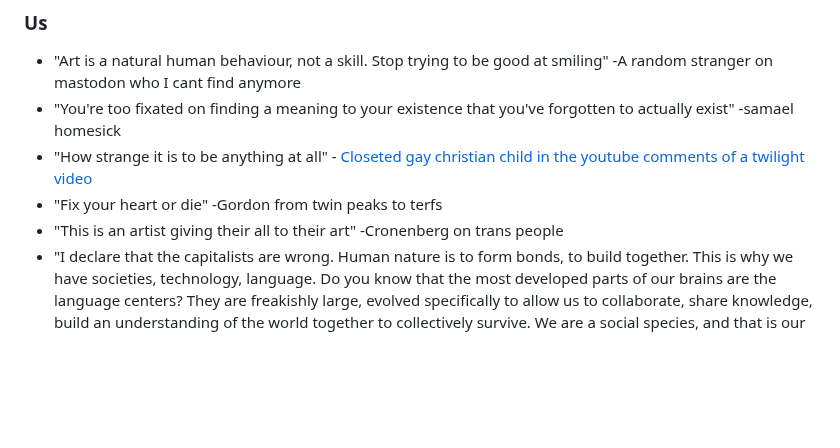
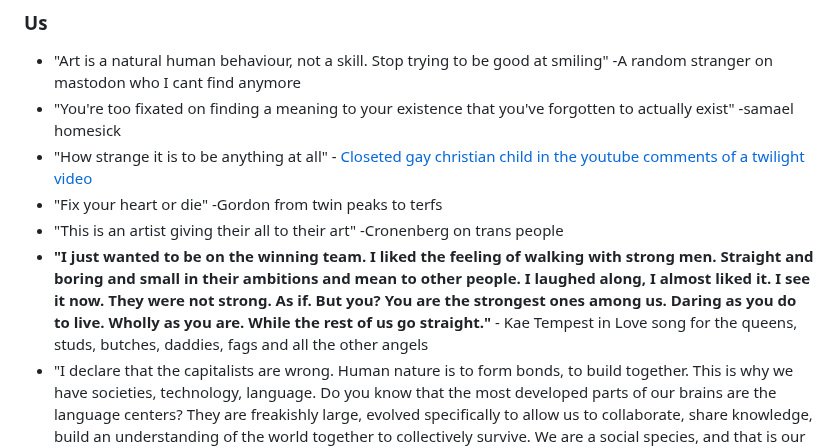
Before and after one commit to Wil-Ro/BlogPosts, a Markdown page: posts/Useful Notes/Quotes.md, the part around the change. GitHub-like rendering; blank space fills up the shorter version.

```diff
--- a/posts/Useful Notes/Quotes.md
+++ b/posts/Useful Notes/Quotes.md
@@ -26,6 +26,7 @@ because while you will invariably conclude that it sucks, your reasons for think
 - "How strange it is to be anything at all" - [Closeted gay christian child in the youtube comments of a twilight video](howStrangeItIs.jpg)
 - "Fix your heart or die" -Gordon from twin peaks to terfs
 - "This is an artist giving their all to their art" -Cronenberg on trans people
+- **"I just wanted to be on the winning team. I liked the feeling of walking with strong men. Straight and boring and small in their ambitions and mean to other people. I laughed along, I almost liked it. I see it now. They were not strong. As if. But you? You are the strongest ones among us. Daring as you do to live. Wholly as you are. While the rest of us go straight."** - Kae Tempest in Love song for the queens, studs, butches, daddies, fags and all the other angels
 - "I declare that the capitalists are wrong. Human nature is to form bonds, to build together. This is why we have societies, technology, language. Do you know that the most developed parts of our brains are the language centers? They are freakishly large, evolved specifically to allow us to collaborate, share knowledge, build an understanding of the world together to collectively survive. We are a social species, and that is our strength." -[Zach Tsiakalis-Brown](https://www.youtube.com/watch?v=hngipmtw28s)/[Zulubo](https://www.zulubo.com/#about)
 
 ### Politics And Making Things
```
